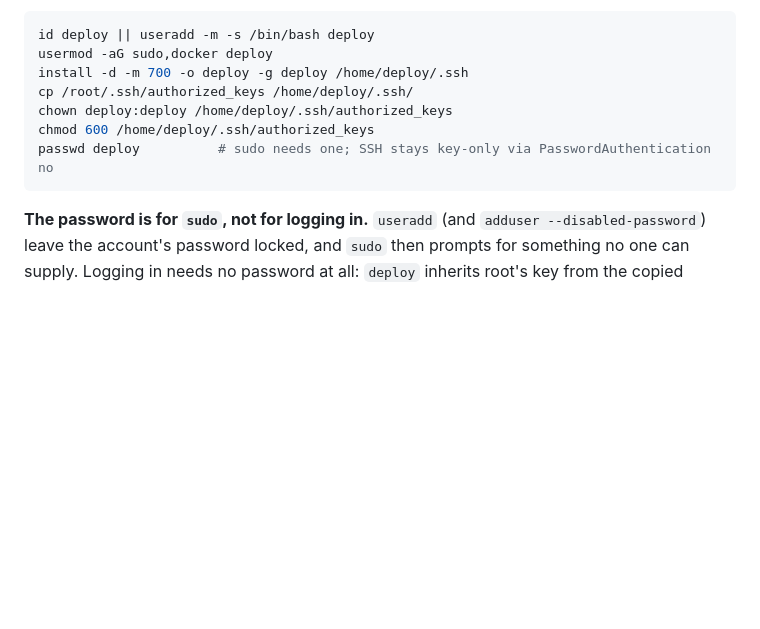
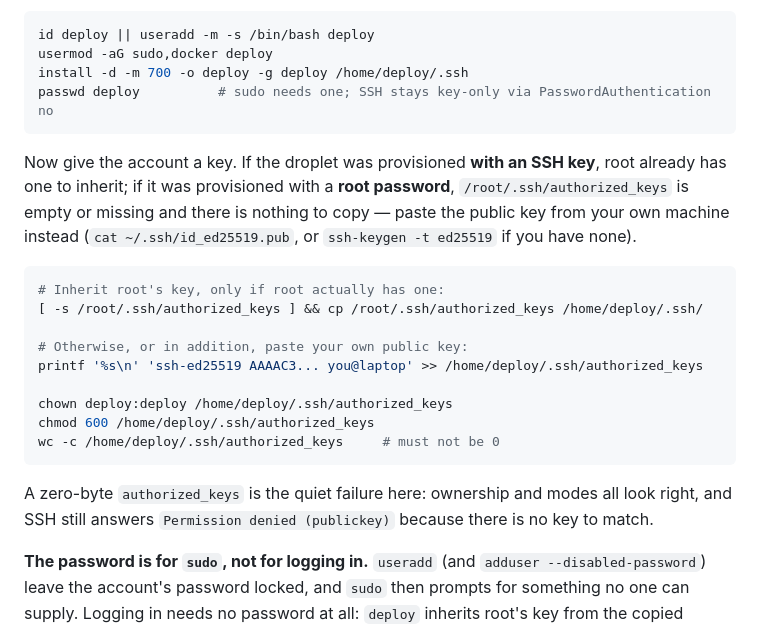
Before and after one commit to ivangetsitdone/website, a Markdown page: DEPLOY.md, the part around the change. GitHub-like rendering; blank space fills up the shorter version.

Commit message:
Stop assuming root has a key to inherit
A droplet created with a root password has an empty
/root/.ssh/authorized_keys, so the copy produces a zero-byte file for the
deploy account - correct ownership, correct modes, and Permission denied
(publickey), which is a slow thing to diagnose.

The guide now covers both provisioning styles, pastes a public key when
there is nothing to inherit, and checks the result is not empty.

Co-Authored-By: Claude Opus 5 (1M context) <noreply@anthropic.com>

````diff
--- a/DEPLOY.md
+++ b/DEPLOY.md
@@ -48,11 +48,28 @@ Then a deploy account, rather than running day to day as root:
 id deploy || useradd -m -s /bin/bash deploy
 usermod -aG sudo,docker deploy
 install -d -m 700 -o deploy -g deploy /home/deploy/.ssh
-cp /root/.ssh/authorized_keys /home/deploy/.ssh/
+passwd deploy          # sudo needs one; SSH stays key-only via PasswordAuthentication no
+```
+
+Now give the account a key. If the droplet was provisioned **with an SSH key**, root already
+has one to inherit; if it was provisioned with a **root password**, `/root/.ssh/authorized_keys`
+is empty or missing and there is nothing to copy — paste the public key from your own machine
+instead (`cat ~/.ssh/id_ed25519.pub`, or `ssh-keygen -t ed25519` if you have none).
+
+```sh
+# Inherit root's key, only if root actually has one:
+[ -s /root/.ssh/authorized_keys ] && cp /root/.ssh/authorized_keys /home/deploy/.ssh/
+
+# Otherwise, or in addition, paste your own public key:
+printf '%s\n' 'ssh-ed25519 AAAAC3... you@laptop' >> /home/deploy/.ssh/authorized_keys
+
 chown deploy:deploy /home/deploy/.ssh/authorized_keys
 chmod 600 /home/deploy/.ssh/authorized_keys
-passwd deploy          # sudo needs one; SSH stays key-only via PasswordAuthentication no
+wc -c /home/deploy/.ssh/authorized_keys     # must not be 0
 ```
+
+A zero-byte `authorized_keys` is the quiet failure here: ownership and modes all look right,
+and SSH still answers `Permission denied (publickey)` because there is no key to match.
 
 **The password is for `sudo`, not for logging in.** `useradd` (and `adduser
 --disabled-password`) leave the account's password locked, and `sudo` then prompts for
````
